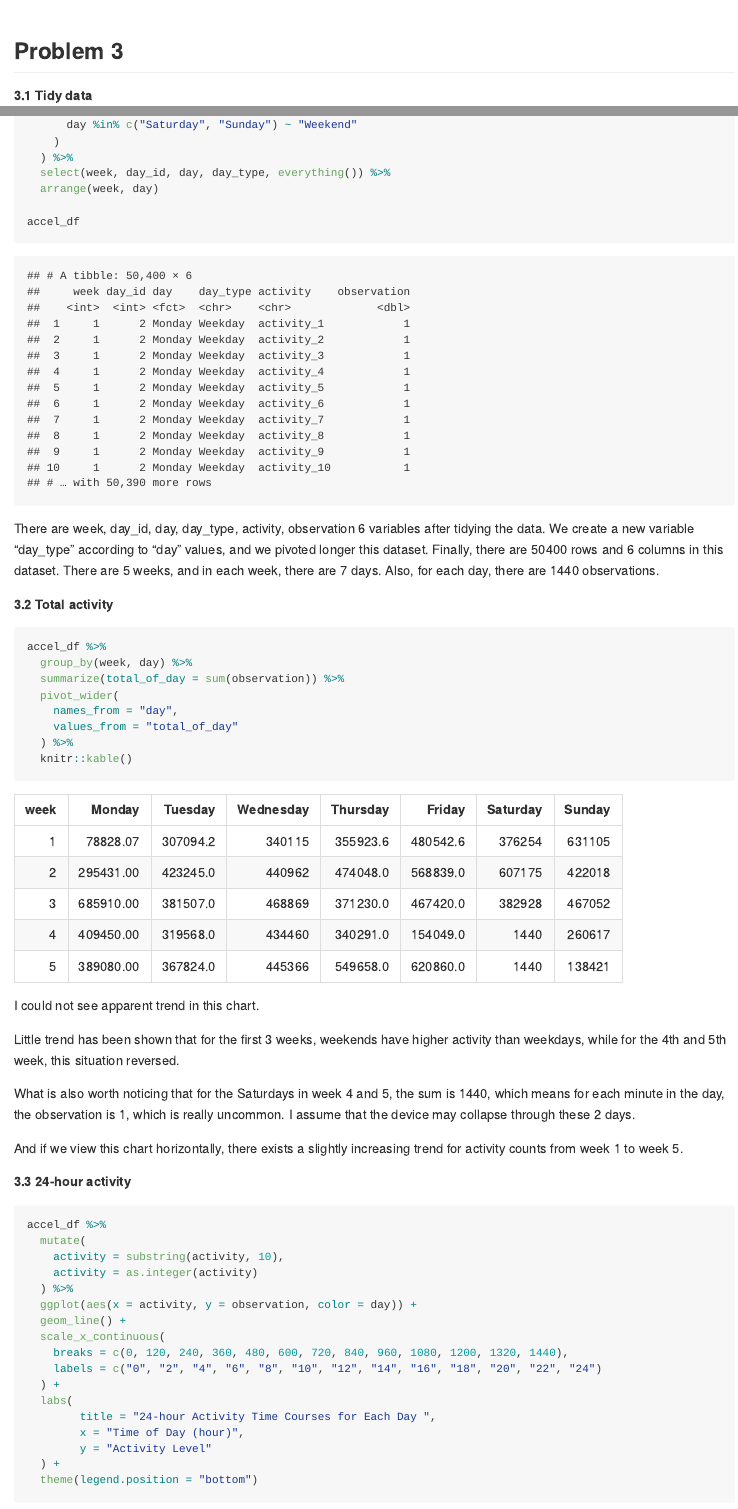
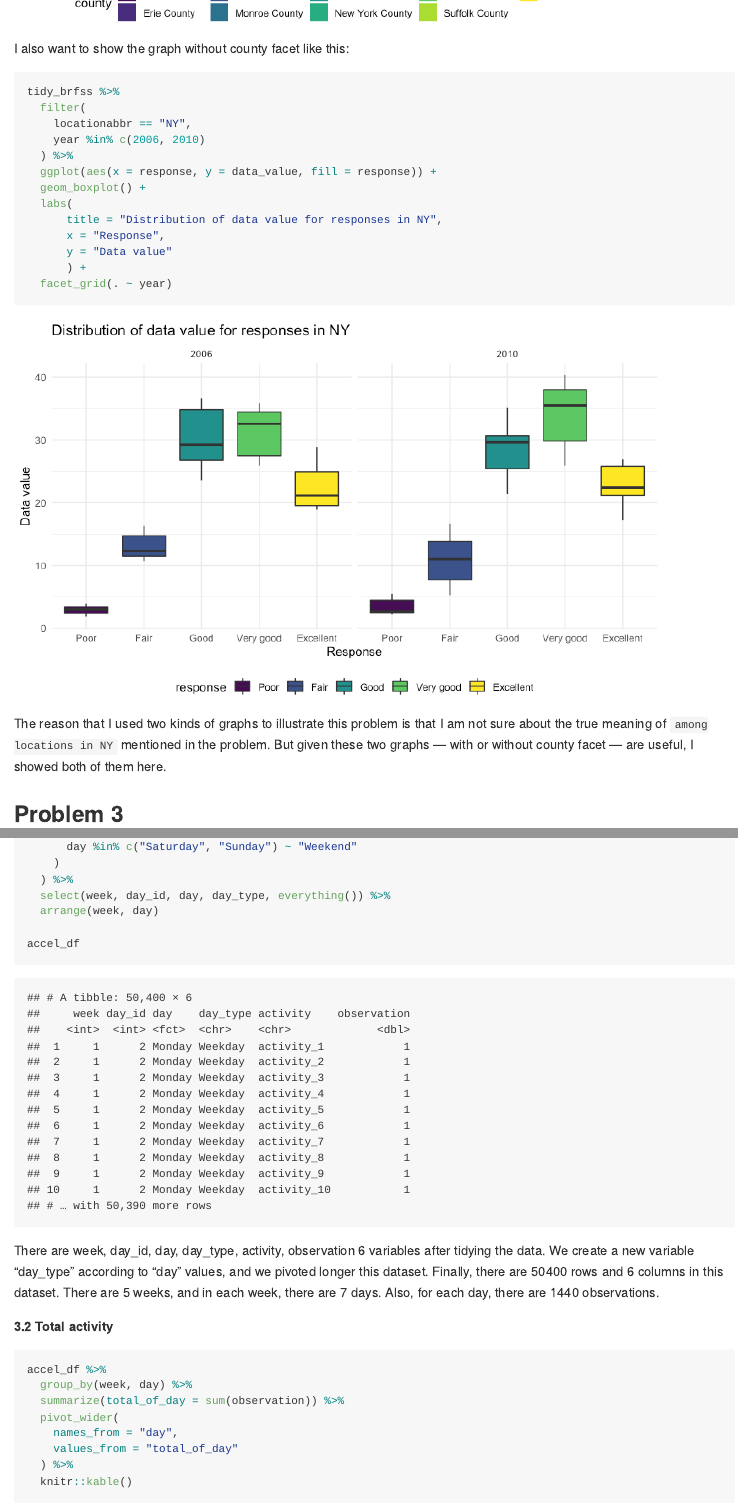
Before and after one commit to WenshanQu/p8105_hw3_wq2160, an R Markdown document (p8105_hw3_wq2160.Rmd): the page in a window 1100 px wide, from 7960 px down before the commit and from 7930 px down after it, and a second part further down, joined at a grey line. The pictures show the output file p8105_hw3_wq2160.md that the author committed with the source, drawn offline in the style of GitHub; long lines of code are wrapped.

Commit message:
Add an alternative solution for 2.4

````diff
--- a/p8105_hw3_wq2160.Rmd
+++ b/p8105_hw3_wq2160.Rmd
@@ -212,6 +212,27 @@ tidy_brfss %>%
   )
 ```
 
+I also want to show the graph without county facet like this:
+
+```{r}
+tidy_brfss %>%
+  filter(
+    locationabbr == "NY",
+    year %in% c(2006, 2010)
+  ) %>%
+  ggplot(aes(x = response, y = data_value, fill = response)) +
+  geom_boxplot() +
+  labs(
+      title = "Distribution of data value for responses in NY",
+      x = "Response",
+      y = "Data value"
+      ) +
+  facet_grid(. ~ year)
+```
+
+The reason that I used two kinds of graphs to illustrate this problem is that I am not sure about the true meaning of `among locations in NY` mentioned in the problem. But given these two graphs --- with or without county facet --- are useful, I showed both of them here.
+
+
 ## Problem 3
 
 **3.1 Tidy data**
````
Also changed, not shown: p8105_hw3_wq2160.md, p8105_hw3_wq2160_files/figure-gfm/unnamed-chunk-14-1.png (added), p8105_hw3_wq2160_files/figure-gfm/unnamed-chunk-17-1.png (added).
